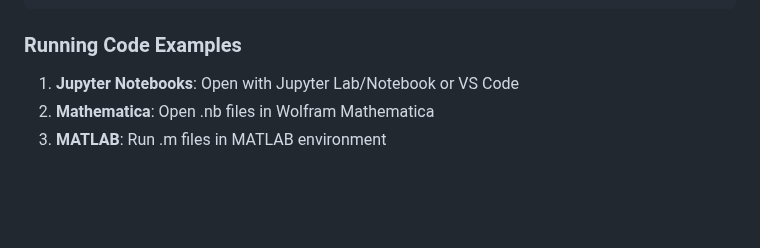
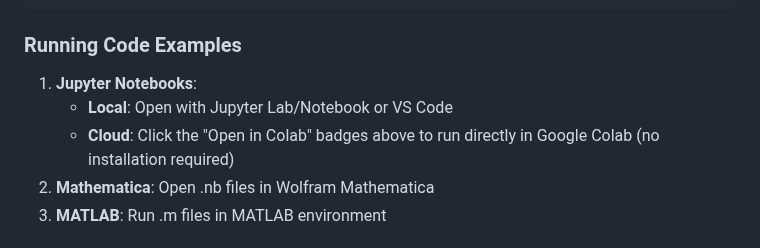
Before and after one commit to haijunsu-osu/lec_robot_kinematics, a Markdown page: README.md, the part around one of its changes. GitHub-like rendering; blank space fills up the shorter version.

````diff
--- a/README.md
+++ b/README.md
@@ -62,7 +65,9 @@ pdflatex robot_kinematics.tex
 ```
 
 ### Running Code Examples
-1. **Jupyter Notebooks**: Open with Jupyter Lab/Notebook or VS Code
+1. **Jupyter Notebooks**:
+   - **Local**: Open with Jupyter Lab/Notebook or VS Code
+   - **Cloud**: Click the "Open in Colab" badges above to run directly in Google Colab (no installation required)
 2. **Mathematica**: Open .nb files in Wolfram Mathematica
 3. **MATLAB**: Run .m files in MATLAB environment
 
````
Also changed, not shown: other parts of README.md (+3 -0 lines).
